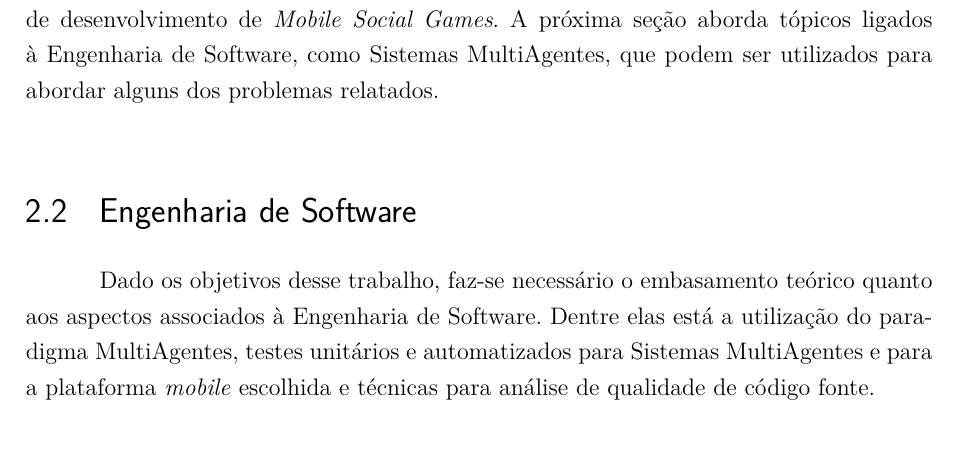
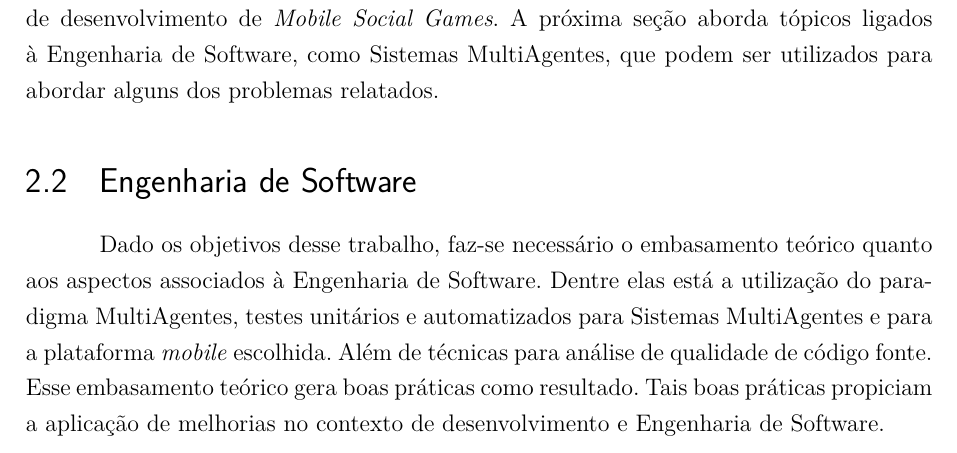
Before and after one commit to LevinoMoises/tcc, a LaTeX thesis (tcc.tex, which reads editaveis/referencialTeorico.tex): part of page 23 of 52, cut so that both start at the same text. Compiled offline with pdfLaTeX.

Commit message:
theoric support update

```diff
--- a/editaveis/referencialTeorico.tex
+++ b/editaveis/referencialTeorico.tex
@@ -267,8 +267,10 @@ alguns dos problemas relatados.
 Dado os objetivos desse trabalho, faz-se necessário o embasamento teórico
 quanto aos aspectos associados à Engenharia de Software. Dentre elas está a
 utilização do paradigma MultiAgentes, testes unitários e automatizados para
-Sistemas MultiAgentes e para a plataforma \textit{mobile} escolhida e técnicas
-para análise de qualidade de código fonte.
+Sistemas MultiAgentes e para a plataforma \textit{mobile} escolhida. Além de
+técnicas para análise de qualidade de código fonte. Esse embasamento teórico
+gera boas práticas como resultado. Tais boas práticas propiciam a aplicação de
+melhorias no contexto de desenvolvimento e Engenharia de Software.
 
   \subsection{Sistemas MultiAgentes}
   \label{sec:refsistemasmultiagentes}
```
Also changed, not shown: tcc.pdf.
